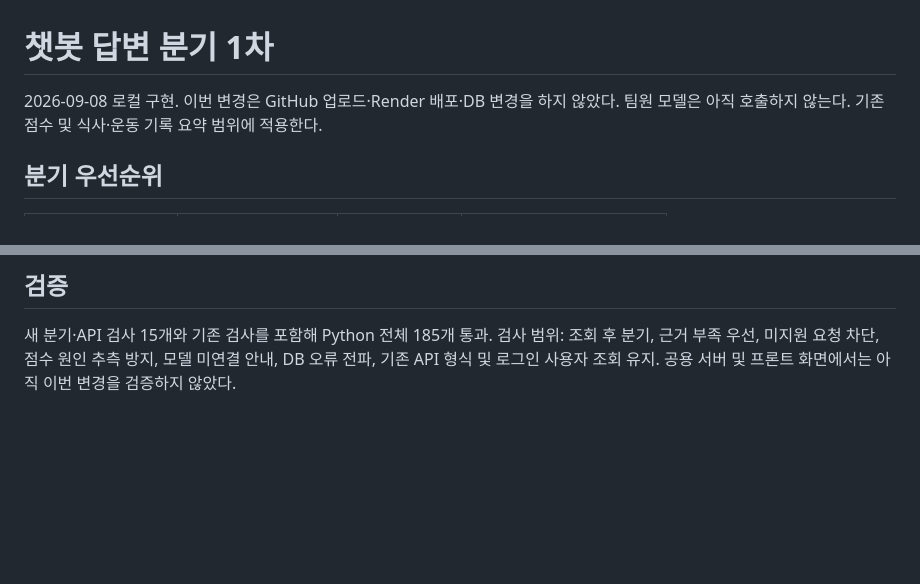
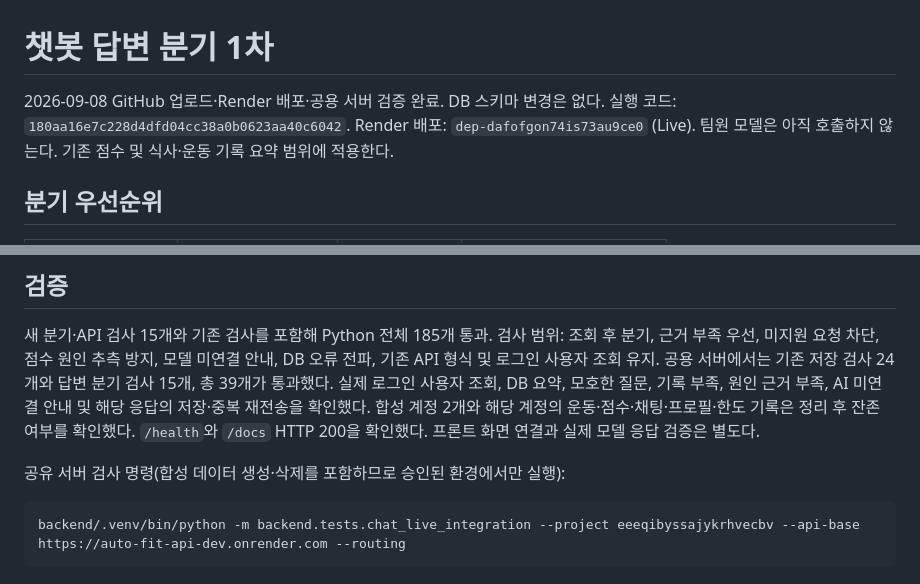
Before and after one commit to gahya9904/Auto-Fit, a Markdown page: docs/chat-answer-routing.md, 2 parts joined by grey strips. Drawn GitHub-style; blank space fills up the shorter version.

Commit message:
docs(chat): record live answer routing verification

````diff
--- a/docs/chat-answer-routing.md
+++ b/docs/chat-answer-routing.md
@@ -1,6 +1,8 @@
 # 챗봇 답변 분기 1차
 
-2026-09-08 로컬 구현. 이번 변경은 GitHub 업로드·Render 배포·DB 변경을 하지 않았다.
+2026-09-08 GitHub 업로드·Render 배포·공용 서버 검증 완료. DB 스키마 변경은 없다.
+실행 코드: `180aa16e7c228d4dfd04cc38a0b0623aa40c6042`.
+Render 배포: `dep-dafofgon74is73au9ce0` (Live).
 팀원 모델은 아직 호출하지 않는다. 기존 점수 및 식사·운동 기록 요약 범위에 적용한다.
 
 ## 분기 우선순위
@@ -42,4 +44,14 @@ route 필드는 클라이언트 응답이나 DB 컬럼에 추가하지 않았다
 새 분기·API 검사 15개와 기존 검사를 포함해 Python 전체 185개 통과.
 검사 범위: 조회 후 분기, 근거 부족 우선, 미지원 요청 차단, 점수 원인 추측 방지,
 모델 미연결 안내, DB 오류 전파, 기존 API 형식 및 로그인 사용자 조회 유지.
-공용 서버 및 프론트 화면에서는 아직 이번 변경을 검증하지 않았다.
+공용 서버에서는 기존 저장 검사 24개와 답변 분기 검사 15개, 총 39개가 통과했다.
+실제 로그인 사용자 조회, DB 요약, 모호한 질문, 기록 부족, 원인 근거 부족,
+AI 미연결 안내 및 해당 응답의 저장·중복 재전송을 확인했다.
+합성 계정 2개와 해당 계정의 운동·점수·채팅·프로필·한도 기록은 정리 후 잔존 여부를 확인했다.
+`/health`와 `/docs` HTTP 200을 확인했다. 프론트 화면 연결과 실제 모델 응답 검증은 별도다.
+
+공유 서버 검사 명령(합성 데이터 생성·삭제를 포함하므로 승인된 환경에서만 실행):
+
+```sh
+backend/.venv/bin/python -m backend.tests.chat_live_integration --project eeeqibyssajykrhvecbv --api-base https://auto-fit-api-dev.onrender.com --routing
+```
````
